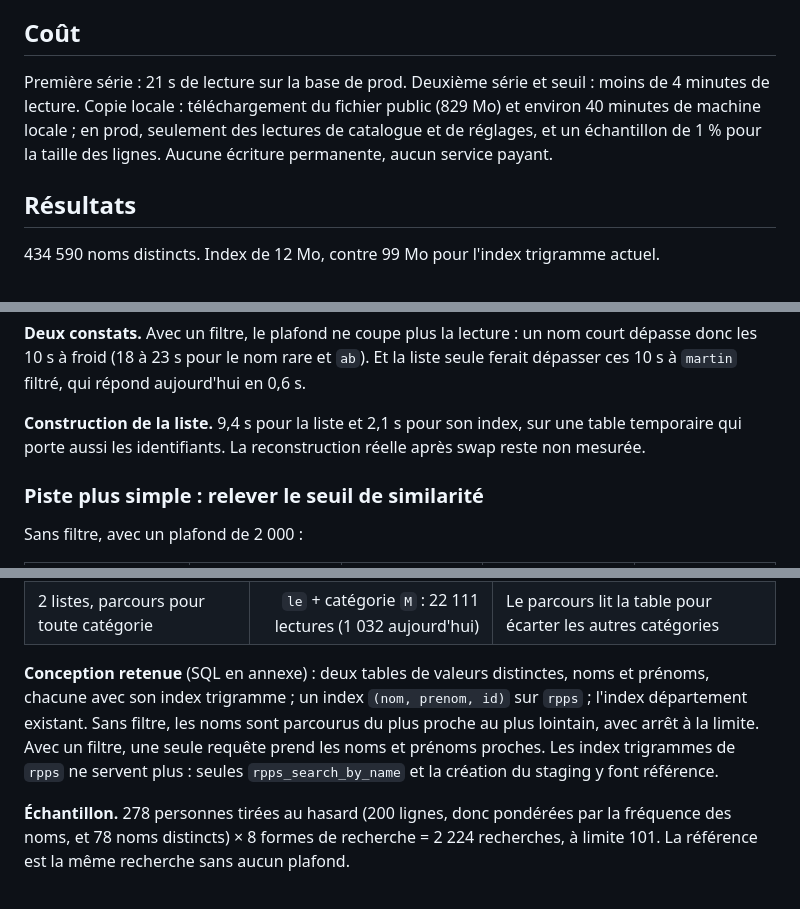
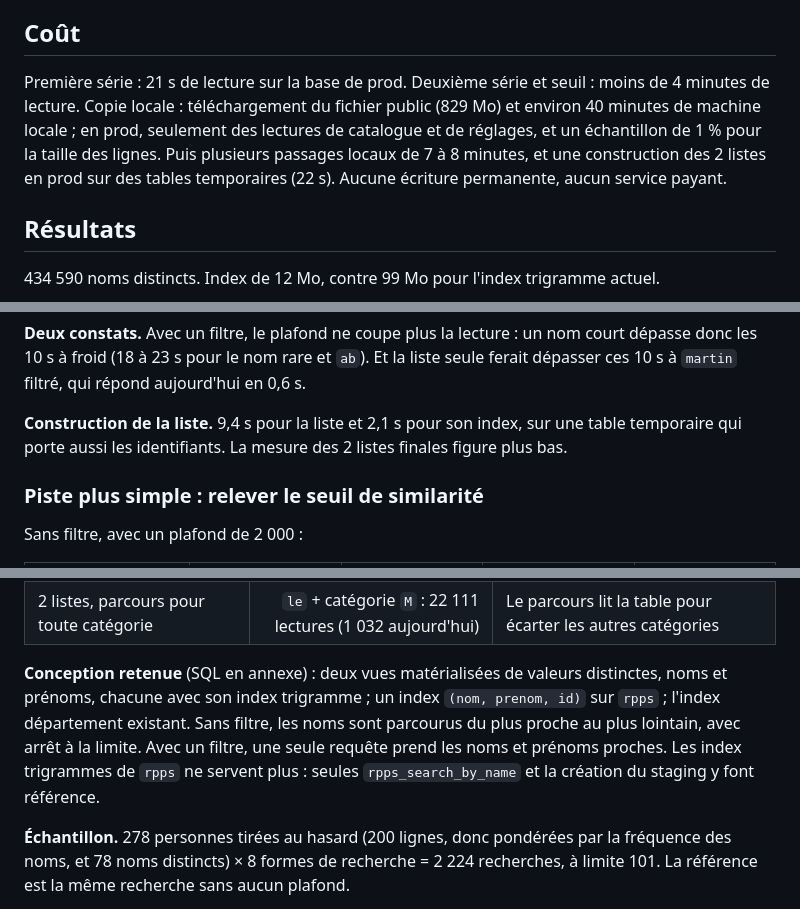
Before and after one commit to cturkieh/france-data-mcp, a Markdown page: docs/experiences/2026-11-06-rpps-noms-distincts.md, 3 parts joined by grey strips. Rendered like a GitHub page.

```diff
--- a/docs/experiences/2026-11-06-rpps-noms-distincts.md
+++ b/docs/experiences/2026-11-06-rpps-noms-distincts.md
@@ -18,7 +18,7 @@ La référence est l'`EXPLAIN ANALYZE` de la requête de candidats actuelle, à
 
 ## Coût
 
-Première série : 21 s de lecture sur la base de prod. Deuxième série et seuil : moins de 4 minutes de lecture. Copie locale : téléchargement du fichier public (829 Mo) et environ 40 minutes de machine locale ; en prod, seulement des lectures de catalogue et de réglages, et un échantillon de 1 % pour la taille des lignes. Aucune écriture permanente, aucun service payant.
+Première série : 21 s de lecture sur la base de prod. Deuxième série et seuil : moins de 4 minutes de lecture. Copie locale : téléchargement du fichier public (829 Mo) et environ 40 minutes de machine locale ; en prod, seulement des lectures de catalogue et de réglages, et un échantillon de 1 % pour la taille des lignes. Puis plusieurs passages locaux de 7 à 8 minutes, et une construction des 2 listes en prod sur des tables temporaires (22 s). Aucune écriture permanente, aucun service payant.
 
 ## Résultats
 
@@ -52,7 +52,7 @@ Même protocole, sans plafond avant filtre, au seuil de 0,3. Le prénom testé e
 
 **Deux constats.** Avec un filtre, le plafond ne coupe plus la lecture : un nom court dépasse donc les 10 s à froid (18 à 23 s pour le nom rare et `ab`). Et la liste seule ferait dépasser ces 10 s à `martin` filtré, qui répond aujourd'hui en 0,6 s.
 
-**Construction de la liste.** 9,4 s pour la liste et 2,1 s pour son index, sur une table temporaire qui porte aussi les identifiants. La reconstruction réelle après swap reste non mesurée.
+**Construction de la liste.** 9,4 s pour la liste et 2,1 s pour son index, sur une table temporaire qui porte aussi les identifiants. La mesure des 2 listes finales figure plus bas.
 
 ### Piste plus simple : relever le seuil de similarité
 
@@ -91,7 +91,7 @@ Le nom rare prend encore 10,5 s à froid au seuil de 0,5. La tolérance aux faut
 | Liste des noms, index trigramme gardé sur le prénom | `le` + `ab` : 84 095 lectures | Un prénom court fausse l'estimation : 129 lignes prévues, 289 942 candidats |
 | 2 listes, parcours pour toute catégorie | `le` + catégorie `M` : 22 111 lectures (1 032 aujourd'hui) | Le parcours lit la table pour écarter les autres catégories |
 
-**Conception retenue** (SQL en annexe) : deux tables de valeurs distinctes, noms et prénoms, chacune avec son index trigramme ; un index `(nom, prenom, id)` sur `rpps` ; l'index département existant. Sans filtre, les noms sont parcourus du plus proche au plus lointain, avec arrêt à la limite. Avec un filtre, une seule requête prend les noms et prénoms proches. Les index trigrammes de `rpps` ne servent plus : seules `rpps_search_by_name` et la création du staging y font référence.
+**Conception retenue** (SQL en annexe) : deux vues matérialisées de valeurs distinctes, noms et prénoms, chacune avec son index trigramme ; un index `(nom, prenom, id)` sur `rpps` ; l'index département existant. Sans filtre, les noms sont parcourus du plus proche au plus lointain, avec arrêt à la limite. Avec un filtre, une seule requête prend les noms et prénoms proches. Les index trigrammes de `rpps` ne servent plus : seules `rpps_search_by_name` et la création du staging y font référence.
 
 **Échantillon.** 278 personnes tirées au hasard (200 lignes, donc pondérées par la fréquence des noms, et 78 noms distincts) × 8 formes de recherche = 2 224 recherches, à limite 101. La référence est la même recherche sans aucun plafond.
 
```
Also changed, not shown: other parts of docs/experiences/2026-11-06-rpps-noms-distincts.md (+16 -89 lines).
